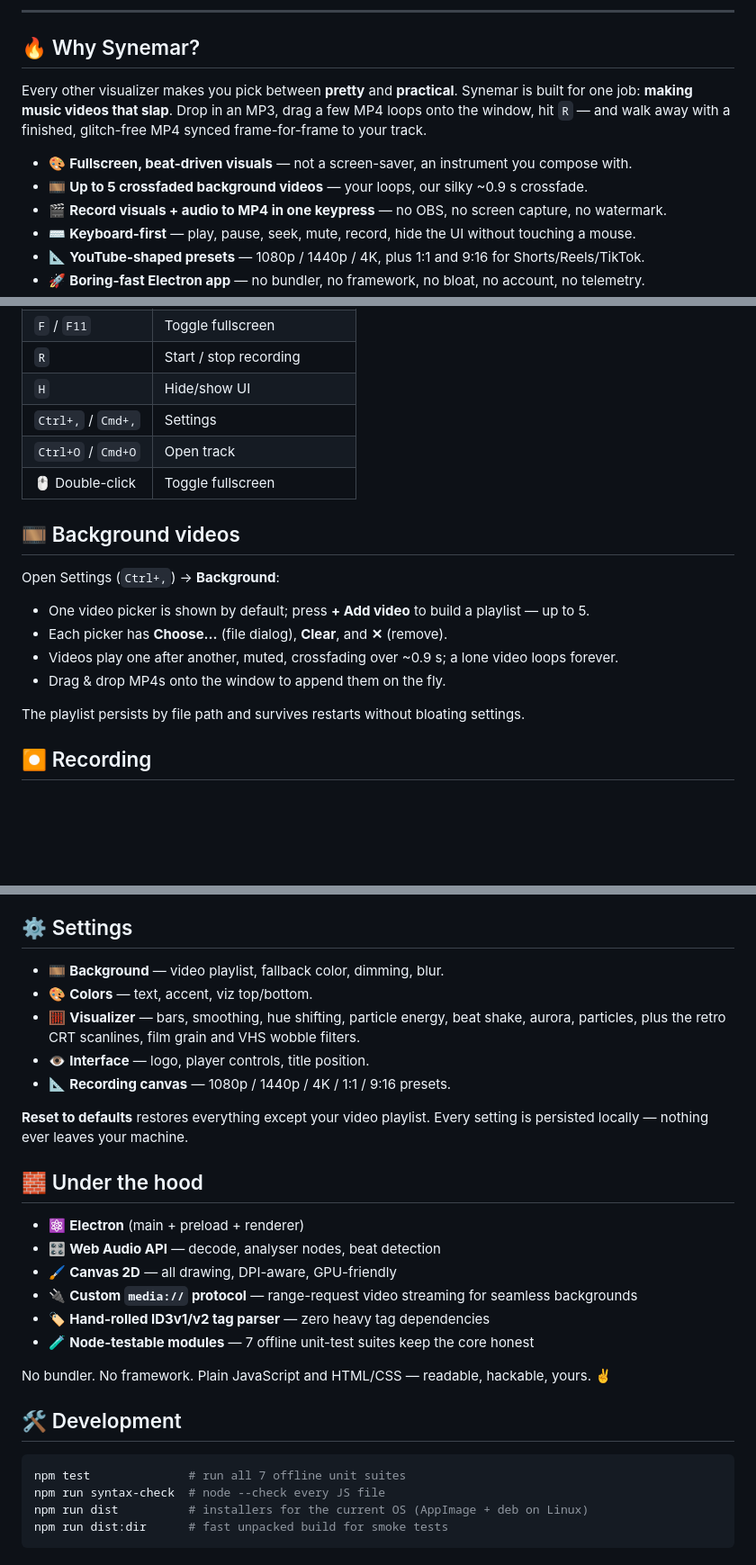
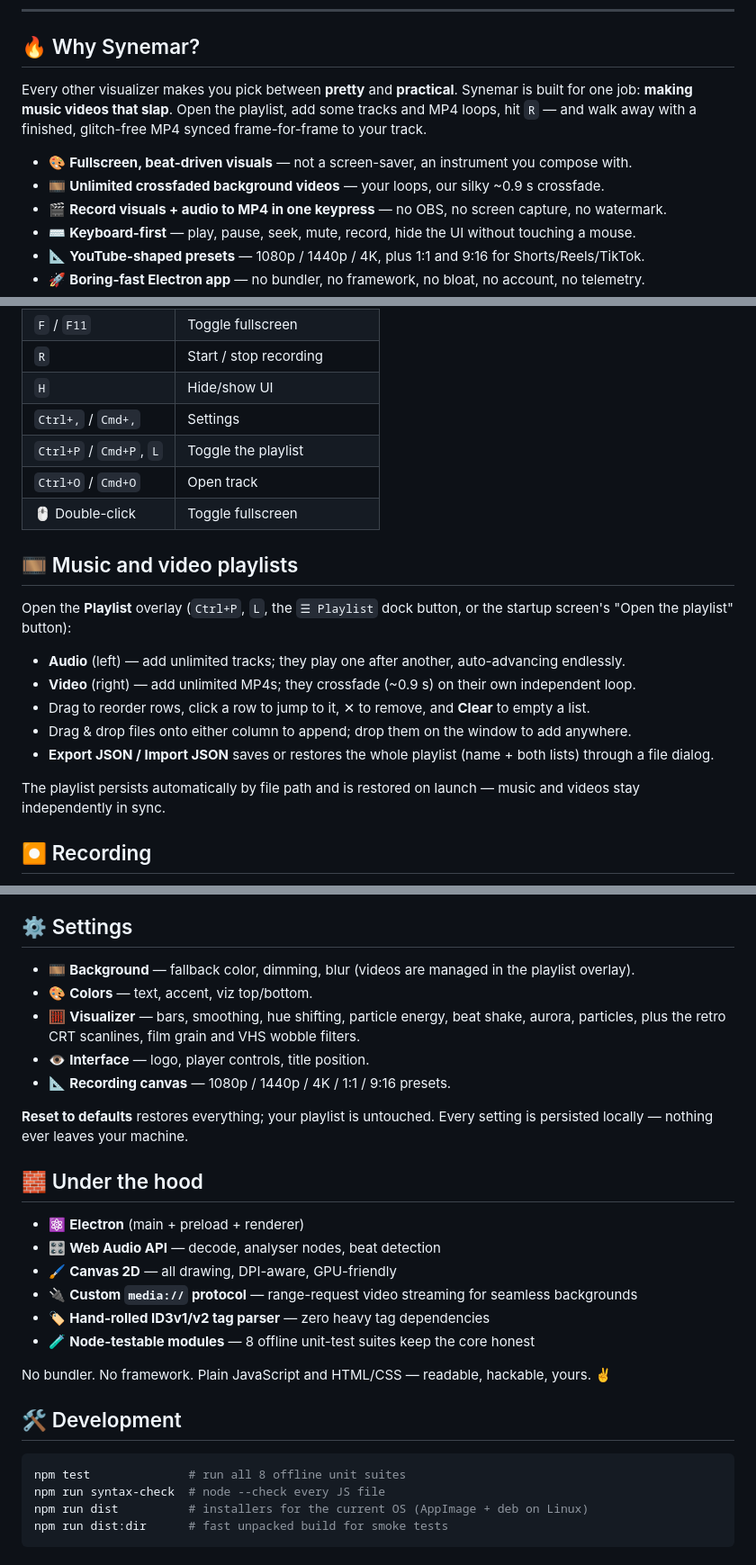
Before and after one commit to 0xRavenBlack/synemar, a Markdown page: README.md, 3 parts joined by grey strips. Shown at 90% size. Drawn GitHub-style; blank space fills up the shorter version.

````diff
--- a/README.md
+++ b/README.md
@@ -40,11 +40,11 @@
 ## 🔥 Why Synemar?
 
 Every other visualizer makes you pick between **pretty** and **practical**. Synemar is built for one
-job: **making music videos that slap**. Drop in an MP3, drag a few MP4 loops onto the window, hit `R`
-— and walk away with a finished, glitch-free MP4 synced frame-for-frame to your track.
+job: **making music videos that slap**. Open the playlist, add some tracks and MP4 loops, hit `R` —
+and walk away with a finished, glitch-free MP4 synced frame-for-frame to your track.
 
 - 🎨 **Fullscreen, beat-driven visuals** — not a screen-saver, an instrument you compose with.
-- 🎞️ **Up to 5 crossfaded background videos** — your loops, our silky ~0.9 s crossfade.
+- 🎞️ **Unlimited crossfaded background videos** — your loops, our silky ~0.9 s crossfade.
 - 🎬 **Record visuals + audio to MP4 in one keypress** — no OBS, no screen capture, no watermark.
 - ⌨️ **Keyboard-first** — play, pause, seek, mute, record, hide the UI without touching a mouse.
 - 📐 **YouTube-shaped presets** — 1080p / 1440p / 4K, plus 1:1 and 9:16 for Shorts/Reels/TikTok.
@@ -101,19 +102,24 @@ playlist instantly. 🎞️
 | `R`                | Start / stop recording          |
 | `H`                | Hide/show UI                    |
 | `Ctrl+,` / `Cmd+,` | Settings                        |
+| `Ctrl+P` / `Cmd+P`, `L` | Toggle the playlist        |
 | `Ctrl+O` / `Cmd+O` | Open track                      |
 | 🖱️ Double-click    | Toggle fullscreen               |
 
-## 🎞️ Background videos
+## 🎞️ Music and video playlists
 
-Open Settings (`Ctrl+,`) → **Background**:
+Open the **Playlist** overlay (`Ctrl+P`, `L`, the `☰ Playlist` dock button, or the startup screen's
+"Open the playlist" button):
 
-- One video picker is shown by default; press **+ Add video** to build a playlist — up to 5.
-- Each picker has **Choose…** (file dialog), **Clear**, and **✕** (remove).
-- Videos play one after another, muted, crossfading over ~0.9 s; a lone video loops forever.
-- Drag & drop MP4s onto the window to append them on the fly.
+- **Audio** (left) — add unlimited tracks; they play one after another, auto-advancing endlessly.
+- **Video** (right) — add unlimited MP4s; they crossfade (~0.9 s) on their own independent loop.
+- Drag to reorder rows, click a row to jump to it, ✕ to remove, and **Clear** to empty a list.
+- Drag & drop files onto either column to append; drop them on the window to add anywhere.
+- **Export JSON / Import JSON** saves or restores the whole playlist (name + both lists) through a
+  file dialog.
 
-The playlist persists by file path and survives restarts without bloating settings.
+The playlist persists automatically by file path and is restored on launch — music and videos stay
+independently in sync.
 
 ## ⏺ Recording
 
@@ -131,14 +137,14 @@ for *precise* audio/video length — no drift, no stutter, no deadlocks.
 
 ## ⚙️ Settings
 
-- 🎞️ **Background** — video playlist, fallback color, dimming, blur.
+- 🎞️ **Background** — fallback color, dimming, blur (videos are managed in the playlist overlay).
 - 🎨 **Colors** — text, accent, viz top/bottom.
 - 🧮 **Visualizer** — bars, smoothing, hue shifting, particle energy, beat shake, aurora, particles,
   plus the retro CRT scanlines, film grain and VHS wobble filters.
 - 👁️ **Interface** — logo, player controls, title position.
 - 📐 **Recording canvas** — 1080p / 1440p / 4K / 1:1 / 9:16 presets.
 
-**Reset to defaults** restores everything except your video playlist. Every setting is persisted
+**Reset to defaults** restores everything; your playlist is untouched. Every setting is persisted
 locally — nothing ever leaves your machine.
 
 ## 🧱 Under the hood
@@ -148,14 +154,14 @@ locally — nothing ever leaves your machine.
 - 🖌️ **Canvas 2D** — all drawing, DPI-aware, GPU-friendly
 - 🔌 **Custom `media://` protocol** — range-request video streaming for seamless backgrounds
 - 🏷️ **Hand-rolled ID3v1/v2 tag parser** — zero heavy tag dependencies
-- 🧪 **Node-testable modules** — 7 offline unit-test suites keep the core honest
+- 🧪 **Node-testable modules** — 8 offline unit-test suites keep the core honest
 
 No bundler. No framework. Plain JavaScript and HTML/CSS — readable, hackable, yours. ✌️
 
 ## 🛠️ Development
 
 ```bash
-npm test              # run all 7 offline unit suites
+npm test              # run all 8 offline unit suites
 npm run syntax-check  # node --check every JS file
 npm run dist          # installers for the current OS (AppImage + deb on Linux)
 npm run dist:dir      # fast unpacked build for smoke tests
````
Also changed, not shown: other parts of README.md (+8 -7 lines).
